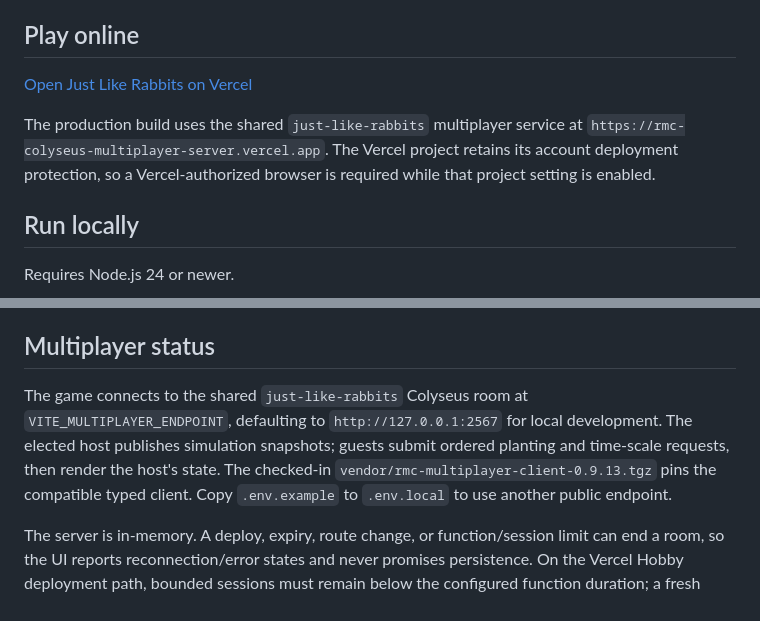
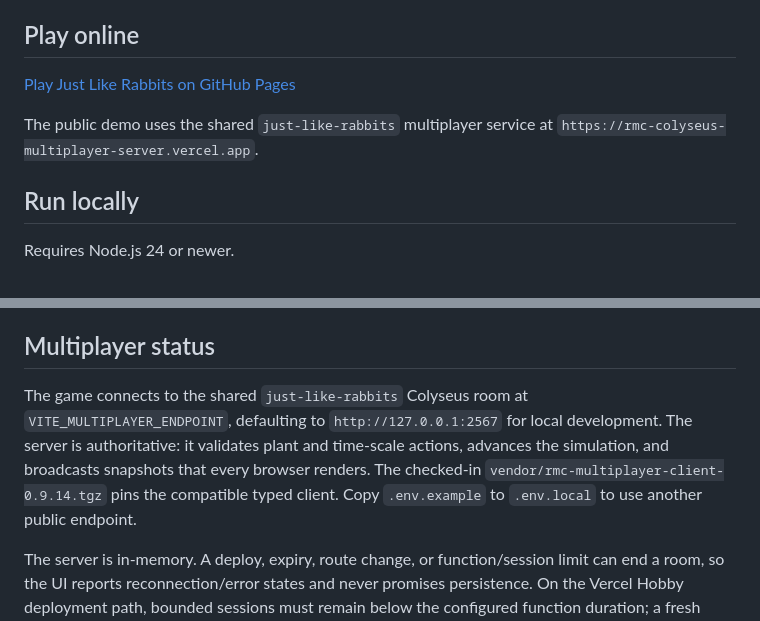
Before and after one commit to SamuelAsherRivello-com-ai/just-like-rabbits, a Markdown page: README.md, 2 parts joined by grey strips. Rendered like a GitHub page.

Commit message:
Document live Pages demo

```diff
--- a/README.md
+++ b/README.md
@@ -4,9 +4,9 @@ A bright, entirely 2D, straight-down rabbit habitat simulation. Plant carrots an
 
 ## Play online
 
-[Open Just Like Rabbits on Vercel](https://just-like-rabbits.vercel.app)
+[Play Just Like Rabbits on GitHub Pages](https://samuelasherrivello-com-ai.github.io/just-like-rabbits/)
 
-The production build uses the shared `just-like-rabbits` multiplayer service at `https://rmc-colyseus-multiplayer-server.vercel.app`. The Vercel project retains its account deployment protection, so a Vercel-authorized browser is required while that project setting is enabled.
+The public demo uses the shared `just-like-rabbits` multiplayer service at `https://rmc-colyseus-multiplayer-server.vercel.app`.
 
 ## Run locally
 
@@ -64,7 +64,7 @@ The Tiled-compatible habitat has a 32 × 32 px logical grid: its `Ground` layer
 
 ## Multiplayer status
 
-The game connects to the shared `just-like-rabbits` Colyseus room at `VITE_MULTIPLAYER_ENDPOINT`, defaulting to `http://127.0.0.1:2567` for local development. The elected host publishes simulation snapshots; guests submit ordered planting and time-scale requests, then render the host's state. The checked-in `vendor/rmc-multiplayer-client-0.9.13.tgz` pins the compatible typed client. Copy `.env.example` to `.env.local` to use another public endpoint.
+The game connects to the shared `just-like-rabbits` Colyseus room at `VITE_MULTIPLAYER_ENDPOINT`, defaulting to `http://127.0.0.1:2567` for local development. The server is authoritative: it validates plant and time-scale actions, advances the simulation, and broadcasts snapshots that every browser renders. The checked-in `vendor/rmc-multiplayer-client-0.9.14.tgz` pins the compatible typed client. Copy `.env.example` to `.env.local` to use another public endpoint.
 
 The server is in-memory. A deploy, expiry, route change, or function/session limit can end a room, so the UI reports reconnection/error states and never promises persistence. On the Vercel Hobby deployment path, bounded sessions must remain below the configured function duration; a fresh room is required after expiry. The integration evidence is in [`docs/multiplayer-server-evidence.md`](docs/multiplayer-server-evidence.md).
 
```
Also changed, not shown: 1 other file.
